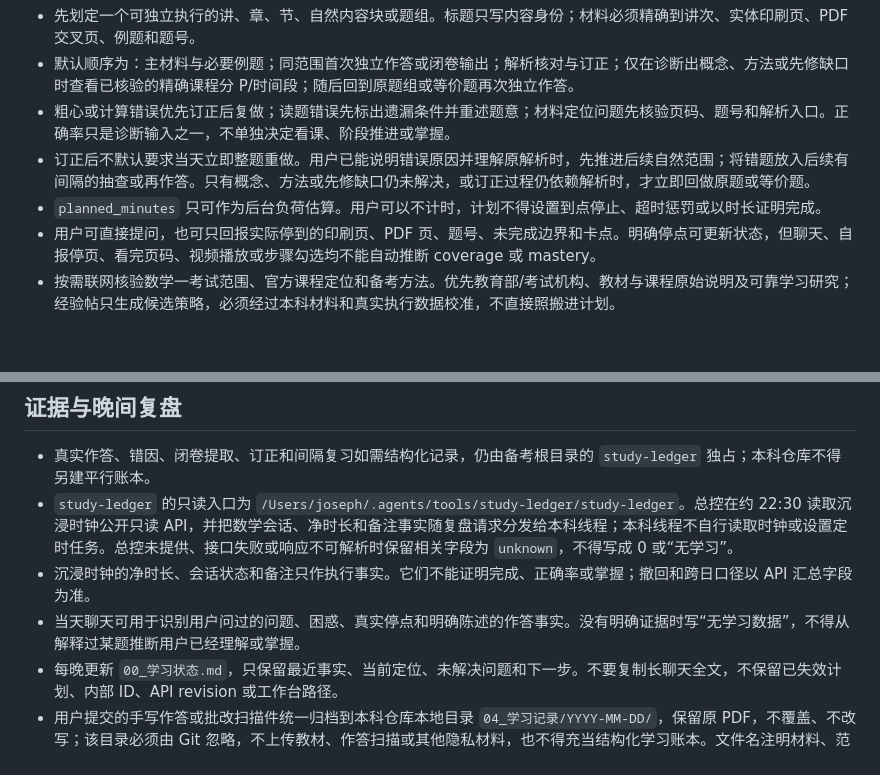
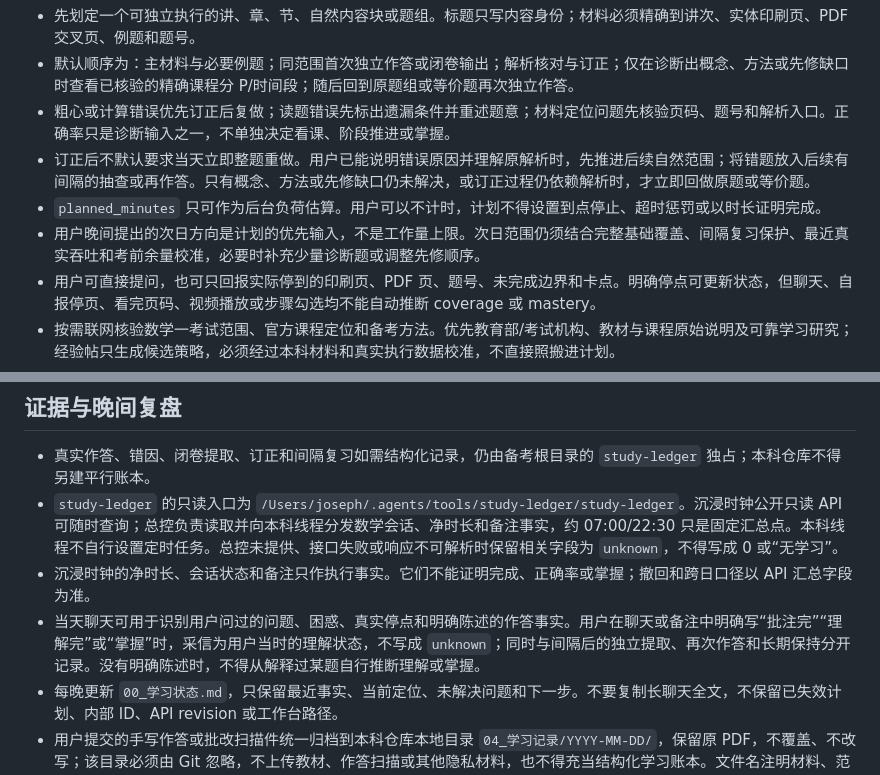
Before and after one commit to Evan-Joseph/math2-flashcards, a Markdown page: AGENTS.md, 2 parts joined by grey strips. Rendered like a GitHub page; blank space fills up the shorter version.

```diff
--- a/AGENTS.md
+++ b/AGENTS.md
@@ -13,6 +13,7 @@
 - 粗心或计算错误优先订正后复做；读题错误先标出遗漏条件并重述题意；材料定位问题先核验页码、题号和解析入口。正确率只是诊断输入之一，不单独决定看课、阶段推进或掌握。
 - 订正后不默认要求当天立即整题重做。用户已能说明错误原因并理解原解析时，先推进后续自然范围；将错题放入后续有间隔的抽查或再作答。只有概念、方法或先修缺口仍未解决，或订正过程仍依赖解析时，才立即回做原题或等价题。
 - `planned_minutes` 只可作为后台负荷估算。用户可以不计时，计划不得设置到点停止、超时惩罚或以时长证明完成。
+- 用户晚间提出的次日方向是计划的优先输入，不是工作量上限。次日范围仍须结合完整基础覆盖、间隔复习保护、最近真实吞吐和考前余量校准，必要时补充少量诊断题或调整先修顺序。
 - 用户可直接提问，也可只回报实际停到的印刷页、PDF 页、题号、未完成边界和卡点。明确停点可更新状态，但聊天、自报停页、看完页码、视频播放或步骤勾选均不能自动推断 coverage 或 mastery。
 - 按需联网核验数学一考试范围、官方课程定位和备考方法。优先教育部/考试机构、教材与课程原始说明及可靠学习研究；经验帖只生成候选策略，必须经过本科材料和真实执行数据校准，不直接照搬进计划。
 - 每日材料链接、页码换算和课程核验先查本科持久索引 [02_材料索引.md](02_材料索引.md)；索引中标为“待确认”的课程分 P、时间段、ISBN 或官方范围不得写成确定计划条件。
@@ -29,9 +30,9 @@
 ## 证据与晚间复盘
 
 - 真实作答、错因、闭卷提取、订正和间隔复习如需结构化记录，仍由备考根目录的 `study-ledger` 独占；本科仓库不得另建平行账本。
-- `study-ledger` 的只读入口为 `/Users/joseph/.agents/tools/study-ledger/study-ledger`。总控在约 22:30 读取沉浸时钟公开只读 API，并把数学会话、净时长和备注事实随复盘请求分发给本科线程；本科线程不自行读取时钟或设置定时任务。总控未提供、接口失败或响应不可解析时保留相关字段为 `unknown`，不得写成 0 或“无学习”。
+- `study-ledger` 的只读入口为 `/Users/joseph/.agents/tools/study-ledger/study-ledger`。沉浸时钟公开只读 API 可随时查询；总控负责读取并向本科线程分发数学会话、净时长和备注事实，约 07:00/22:30 只是固定汇总点。本科线程不自行设置定时任务。总控未提供、接口失败或响应不可解析时保留相关字段为 `unknown`，不得写成 0 或“无学习”。
 - 沉浸时钟的净时长、会话状态和备注只作执行事实。它们不能证明完成、正确率或掌握；撤回和跨日口径以 API 汇总字段为准。
-- 当天聊天可用于识别用户问过的问题、困惑、真实停点和明确陈述的作答事实。没有明确证据时写“无学习数据”，不得从解释过某题推断用户已经理解或掌握。
+- 当天聊天可用于识别用户问过的问题、困惑、真实停点和明确陈述的作答事实。用户在聊天或备注中明确写“批注完”“理解完”或“掌握”时，采信为用户当时的理解状态，不写成 `unknown`；同时与间隔后的独立提取、再次作答和长期保持分开记录。没有明确陈述时，不得从解释过某题自行推断理解或掌握。
 - 每晚更新 `00_学习状态.md`，只保留最近事实、当前定位、未解决问题和下一步。不要复制长聊天全文，不保留已失效计划、内部 ID、API revision 或工作台路径。
 - 用户提交的手写作答或批改扫描件统一归档到本科仓库本地目录 `04_学习记录/YYYY-MM-DD/`，保留原 PDF，不覆盖、不改写；该目录必须由 Git 忽略，不上传教材、作答扫描或其他隐私材料，也不得充当结构化学习账本。文件名注明材料、范围和“首次作答/批改”等证据性质；附件只证明其中可见的作答或批改，不自动证明掌握。
 - Carryover 必须依据真实停点、先修关系、到期复习和当前负荷重新划范围，不机械顺延旧任务。
```
Also changed, not shown: 00_学习状态.md (+4 -1 lines), 02_材料索引.md (+2 -0 lines).
